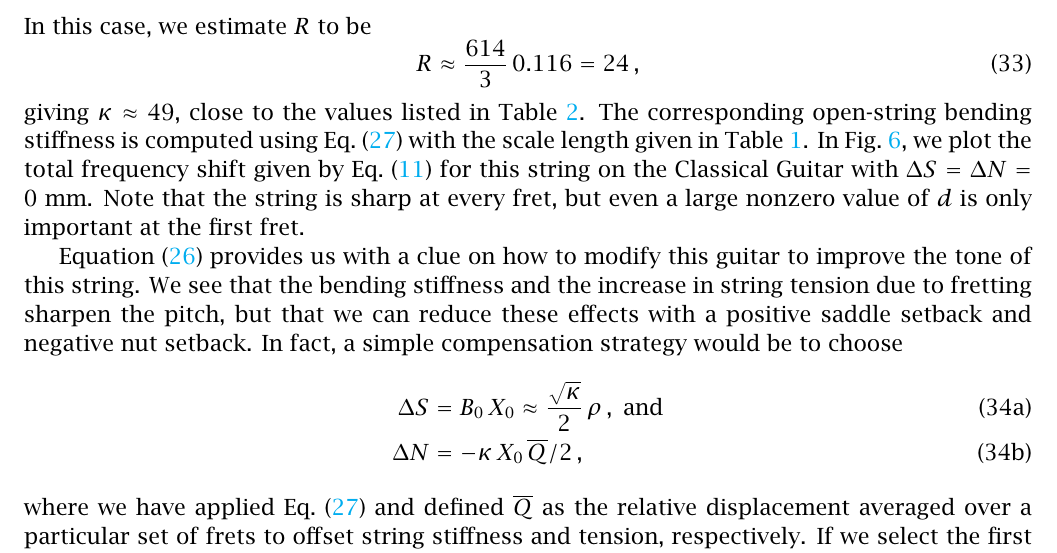
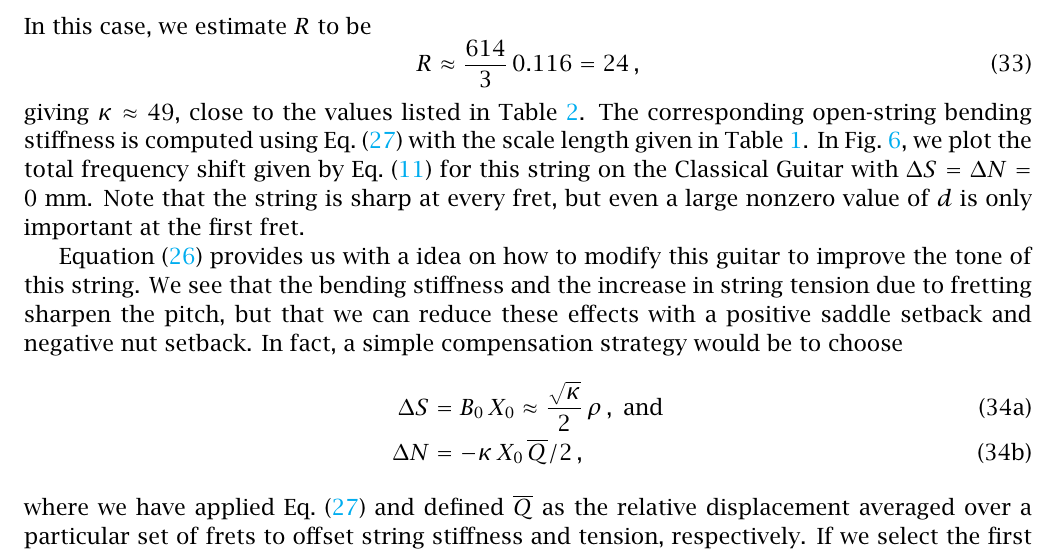
Before and after one commit to beausol/classical-guitar, a LaTeX paper (cgic/cgic.tex, which reads files/model.tex): part of page 14 of 47, cut so that both start at the same text. The pictures show the PDF file cgic/cgic.pdf that the author committed with the source.

Commit message:
Git main branch test

```diff
--- a/files/model.tex
+++ b/files/model.tex
@@ -321,7 +321,7 @@ In this case, we estimate $R$ to be
 \end{equation}
 giving $\kappa \approx 49$, close to the values listed in \tbl{string_specs}. The corresponding open-string bending stiffness is computed using \eqn{b_0_kappa} with the scale length given in \tbl{mcg_specs}. In \fig{uncomp}, we plot the total frequency shift given by \eqn{error_def} for this string on the Classical Guitar with $\Delta S = \Delta N = 0$~mm. Note that the string is sharp at every fret, but even a large nonzero value of $d$ is only important at the first fret.
 
-\Eqn{error_tot} provides us with a clue on how to modify this guitar to improve the tone of this string. We see that the bending stiffness and the increase in string tension due to fretting sharpen the pitch, but that we can reduce these effects with a positive saddle setback and negative nut setback. In fact, a simple compensation strategy would be to choose
+\Eqn{error_tot} provides us with a idea on how to modify this guitar to improve the tone of this string. We see that the bending stiffness and the increase in string tension due to fretting sharpen the pitch, but that we can reduce these effects with a positive saddle setback and negative nut setback. In fact, a simple compensation strategy would be to choose
 \begin{subequations} \label{eqn:comp_approx}
   \begin{align}
     \Delta S &= B_0\, X_0 \approx \frac{\sqrt{\kappa}}{2}\, \rho\, , \nd \\
```
Also changed, not shown: cgic/cgic.pdf.
